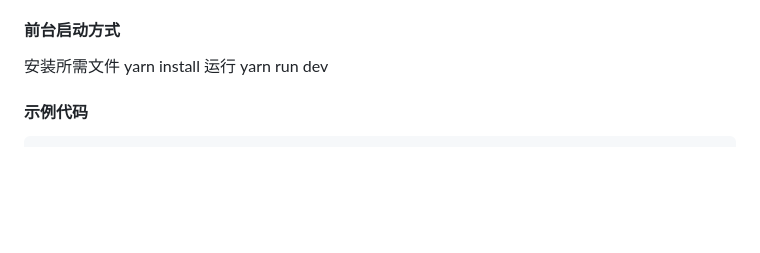
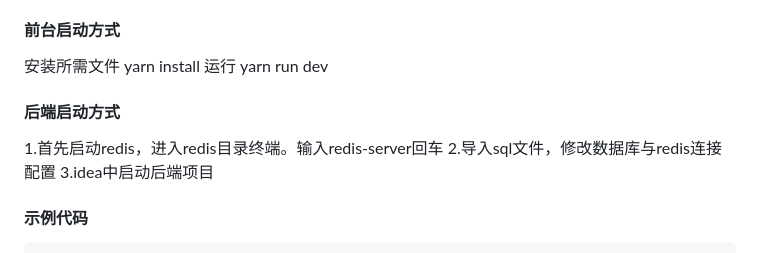
Before and after one commit to Fankekeke/clothes_cos, a Markdown page: README.md, the part around the change. Drawn GitHub-style; blank space fills up the shorter version.

```diff
--- a/README.md
+++ b/README.md
@@ -35,6 +35,12 @@ WebStorm OR VScode 编译器 [https://www.jianshu.com/p/d63b5bae9dff]
 #### 前台启动方式
 安装所需文件 yarn install
 运行 yarn run dev
+
+#### 后端启动方式
+
+1.首先启动redis，进入redis目录终端。输入redis-server回车
+2.导入sql文件，修改数据库与redis连接配置
+3.idea中启动后端项目
 
 #### 示例代码
 
```
